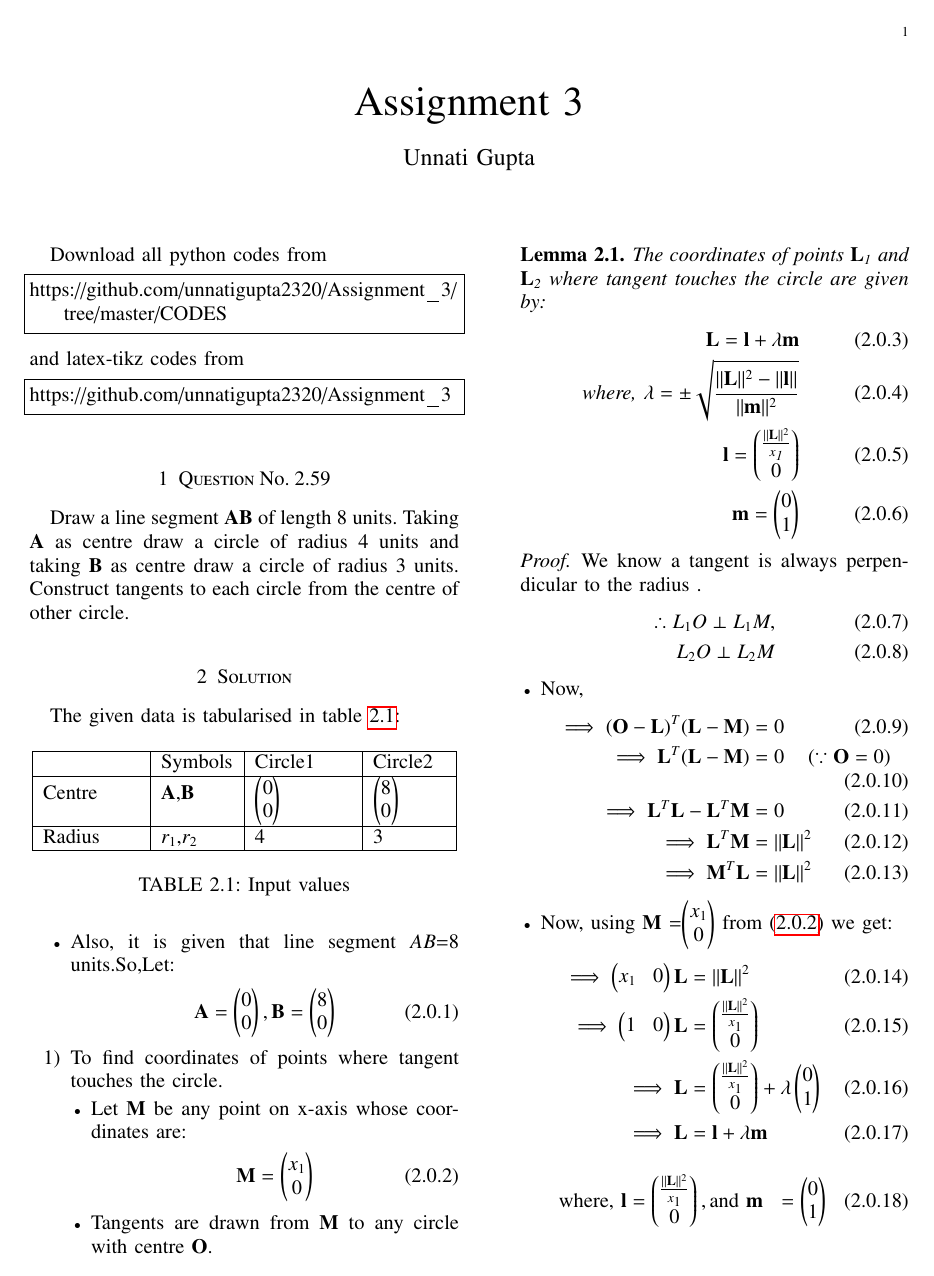
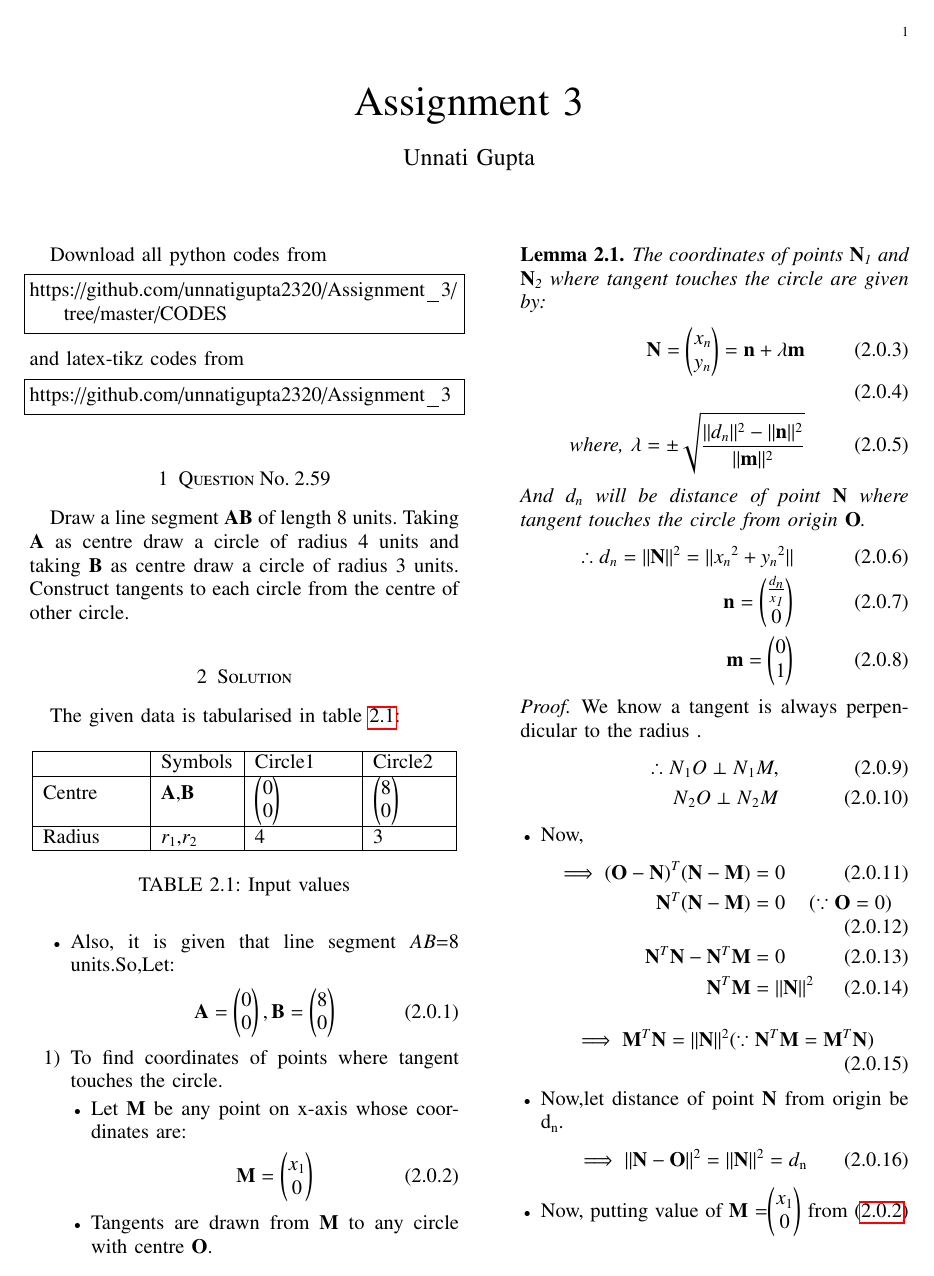
Before and after one commit to unnatigupta2320/Assignment_3, a LaTeX problem sheet (ASSIGNMENT-3.tex): page 1 of 3. Compiled offline with pdfLaTeX.

Commit message:
Latex code change

```diff
--- a/ASSIGNMENT-3.tex
+++ b/ASSIGNMENT-3.tex
@@ -181,13 +181,18 @@ Radius & $r_{1}$,$r_{2}$ & 4 & 3 \\
 \end{itemize}
 \begin{lemma}
 \label{lemma}
-The coordinates of points $\vec{L\textsubscript{1}}$ and $\vec{L\textsubscript{2}}$ where tangent touches the circle are given by:
+The coordinates of points $\vec{N\textsubscript{1}}$ and $\vec{N\textsubscript{2}}$ where tangent touches the circle are given by:
 \begin{align}
-\vec{L}=\vec{l}+\lambda \vec{m} \label{eq2}
+\vec{N}=\myvec{x\textsubscript{n}\\y\textsubscript{n}}=\vec{n}+\lambda \vec{m} \label{eq2}
 \\
-\text{ where, }  \lambda = \pm\sqrt{\frac{\norm{\vec{L}}^2-\norm{\vec{l}}}{\norm{\vec{m}}^2}}
 \\
-\vec{l}=\myvec{\frac{\norm{\vec{L}}^2}{x\textsubscript{1}}\\0}
+\text{where, }\lambda = \pm\sqrt{\frac{\norm{d\textsubscript{n}}^2-\norm{\vec{n}}^2}{\norm{\vec{m}}^2}}
+\end{align}
+And d\textsubscript{n} will be distance of point $\vec{N}$ where tangent touches the circle from origin $\vec{O}$.
+\begin{align}
+\therefore d\textsubscript{n}=\norm{\vec{N}}^2=\norm{x\textsubscript{n}^2+y\textsubscript{n}^2}
+\\
+\vec{n}=\myvec{\frac{d\textsubscript{n}}{x\textsubscript{1}}\\0}
 \\
 \vec{m}=\myvec{0\\1}
 \end{align}
@@ -195,38 +200,42 @@ The coordinates of points $\vec{L\textsubscript{1}}$ and $\vec{L\textsubscript{2
 \begin{proof}
 We know a tangent is always perpendicular to the radius .
 \begin{align}
-\therefore L\textsubscript{1}O \perp L\textsubscript{1}M,
+\therefore N\textsubscript{1}O \perp N\textsubscript{1}M,
 \\
-L\textsubscript{2}O \perp L\textsubscript{2}M
+N\textsubscript{2}O \perp N\textsubscript{2}M
 \end{align}
 \begin{itemize}
 \item Now,
 \begin{align}
- \implies (\vec{O}-\vec{L})^T (\vec{L}-\vec{M}) &= 0
+ \implies (\vec{O}-\vec{N})^T (\vec{N}-\vec{M}) &= 0
  \\
- \implies\vec{L}^T(\vec{L}-\vec{M})&= 0 \quad \brak{\because \vec{O}=0}
+ \vec{N}^T(\vec{N}-\vec{M})&= 0 \quad \brak{\because \vec{O}=0}
  \\
-  \implies\vec{L}^T \vec{L} - \vec{L}^T \vec{M} &= 0
+  \vec{N}^T \vec{N} - \vec{N}^T \vec{M} &= 0
   \\
-  \implies \vec{L}^T \vec{M} &=\norm{\vec{L}}^2
+   \vec{N}^T \vec{M} &=\norm{\vec{N}}^2
+  \end{align}
+  \begin{align}
+  \implies\vec{M}^T \vec{N} =\norm{\vec{N}}^2 (\because \vec{N}^T \vec{M}=\vec{M}^T \vec{N}) \label{eqZ}
+  \end{align}
+  \item Now,let distance of point $\vec{N}$ from origin be d\textsubscript{n}.
+  \begin{align}
+  \implies \norm{\vec{N}-\vec{O}}^2=\norm{\vec{N}}^2=d\textsubscript{n}
+  \end{align}
+  \item Now, putting value of $\vec{M}$ =$\myvec{x\textsubscript{1} \\0}$ from \eqref{eq1} in \eqref{eqZ} we get:
+  \begin{align}
+    \implies   \myvec{x\textsubscript{1}&0}\vec{N} &=\myvec{d\textsubscript{n}^2\\0}
+    \\
+    \implies   \myvec{1&0}\vec{N} &=\myvec{\frac{d\textsubscript{n}^2 }{x\textsubscript{1}}\\0}
+    \\
+    \implies \vec{N}&=\myvec{\frac{d\textsubscript{n}^2 }{x\textsubscript{1}}\\0} +\lambda\myvec{0\\1}
   \\
- \implies   \vec{M}^T \vec{L} &=\norm{\vec{L}}^2
-  \end{align}
-  \item Now, using $\vec{M}$ =$\myvec{x\textsubscript{1} \\0}$ from \eqref{eq1} we get:
-  \begin{align}
-    \implies   \myvec{x\textsubscript{1}&0}\vec{L} &=\norm{\vec{L}}^2
-    \\
-    \implies   \myvec{1&0}\vec{L} &=\myvec{\frac{\norm{\vec{L}}^2}{x\textsubscript{1}}\\0}
-    \\
-    \implies \vec{L}&=\myvec{\frac{\norm{\vec{L}}^2}{x\textsubscript{1}}\\0} +\lambda\myvec{0\\1}
-  \\
-    \implies \vec{L}&=\vec{l}+\lambda\vec{m}
+    \implies \vec{N}&=\vec{n}+\lambda\vec{m}
    \end{align}
     \begin{align}
-   \text{where, }\vec{l}&=\myvec{\frac{\norm{\vec{L}}^2}{x\textsubscript{1}}\\0},\text{and }\vec{m}&=\myvec{0\\1}
+   \text{where, }\vec{n}&=\myvec{\frac{d\textsubscript{n}^2 }{x\textsubscript{1}}\\0} \text{and }\vec{m}=\myvec{0\\1}
    \end{align}
 \item Also we know,
 \begin{align}
-\norm{\vec{l}+\lambda\vec{m}}^2&=\norm{\vec{L}}^2
+\norm{\vec{n}+\lambda\vec{m}}^2&=d\textsubscript{n}^2
 \\
-(\vec{l}+\lambda \vec{m})^T(\vec{l}+\lambda \vec{m})&=\norm{\vec{L}}^2
```
Also changed, not shown: Assignment3.pdf, ASSIGNMENT-3.tex (33 more changed lines).
